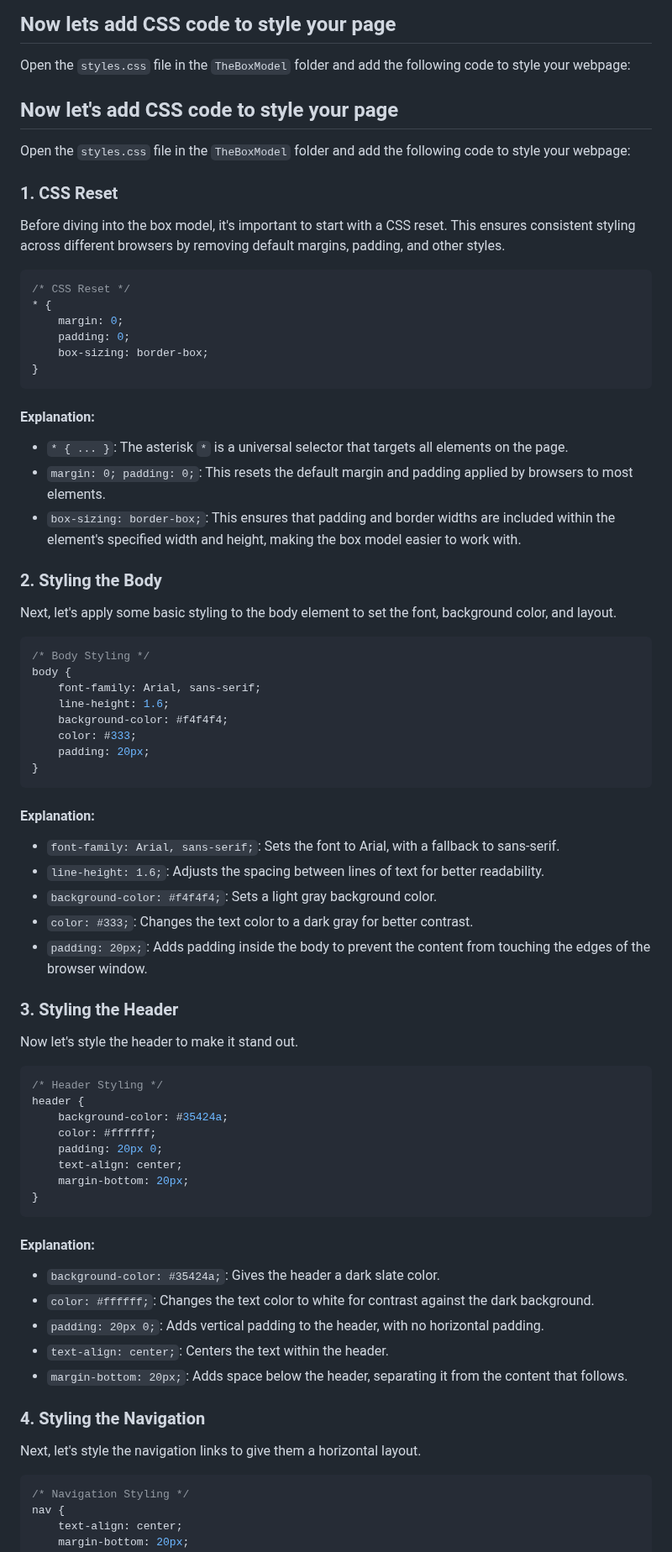
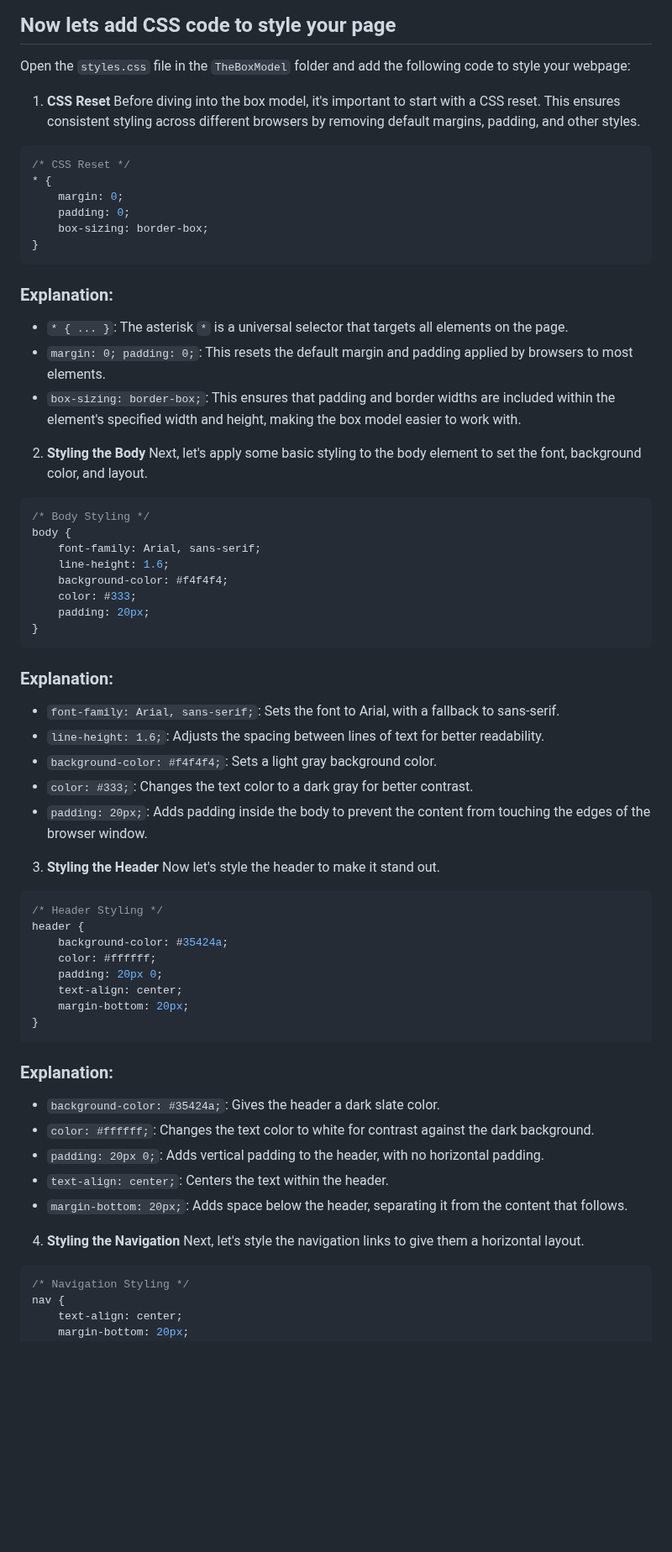
Before and after one commit to NikolaosPapas/aisd-wde-4-the-box-model, a Markdown page: README.md, the part around one of its changes. Shown at 84% size. GitHub-like rendering; blank space fills up the shorter version.

````diff
--- a/README.md
+++ b/README.md
@@ -130,10 +130,8 @@ By completing this step, you will have added all the primary content that will b
 ## Now lets add CSS code to style your page
 Open the `styles.css` file in the `TheBoxModel` folder and add the following code to style your webpage:
 
-## Now let's add CSS code to style your page
-Open the `styles.css` file in the `TheBoxModel` folder and add the following code to style your webpage:
 
-### 1. CSS Reset
+1. **CSS Reset**
 Before diving into the box model, it's important to start with a CSS reset. This ensures consistent styling across different browsers by removing default margins, padding, and other styles.
 
 ```css
@@ -145,12 +143,12 @@ Before diving into the box model, it's important to start with a CSS reset. This
 }
 ```
 
-#### Explanation:
+### Explanation:
 - `* { ... }`: The asterisk `*` is a universal selector that targets all elements on the page.
 - `margin: 0; padding: 0;`: This resets the default margin and padding applied by browsers to most elements.
 - `box-sizing: border-box;`: This ensures that padding and border widths are included within the element's specified width and height, making the box model easier to work with.
 
-### 2. Styling the Body
+2. **Styling the Body**
 Next, let's apply some basic styling to the body element to set the font, background color, and layout.
 
 ```css
@@ -164,14 +162,14 @@ body {
 }
 ```
 
-#### Explanation:
+### Explanation:
 - `font-family: Arial, sans-serif;`: Sets the font to Arial, with a fallback to sans-serif.
 - `line-height: 1.6;`: Adjusts the spacing between lines of text for better readability.
 - `background-color: #f4f4f4;`: Sets a light gray background color.
 - `color: #333;`: Changes the text color to a dark gray for better contrast.
 - `padding: 20px;`: Adds padding inside the body to prevent the content from touching the edges of the browser window.
 
-### 3. Styling the Header
+3. **Styling the Header**
 Now let's style the header to make it stand out.
 
 ```css
@@ -185,14 +183,14 @@ header {
 }
 ```
 
-#### Explanation:
+### Explanation:
 - `background-color: #35424a;`: Gives the header a dark slate color.
 - `color: #ffffff;`: Changes the text color to white for contrast against the dark background.
 - `padding: 20px 0;`: Adds vertical padding to the header, with no horizontal padding.
 - `text-align: center;`: Centers the text within the header.
 - `margin-bottom: 20px;`: Adds space below the header, separating it from the content that follows.
 
-### 4. Styling the Navigation
+4. **Styling the Navigation**
 Next, let's style the navigation links to give them a horizontal layout.
 
 ```css
````
Also changed, not shown: other parts of README.md (+10 -9 lines).
